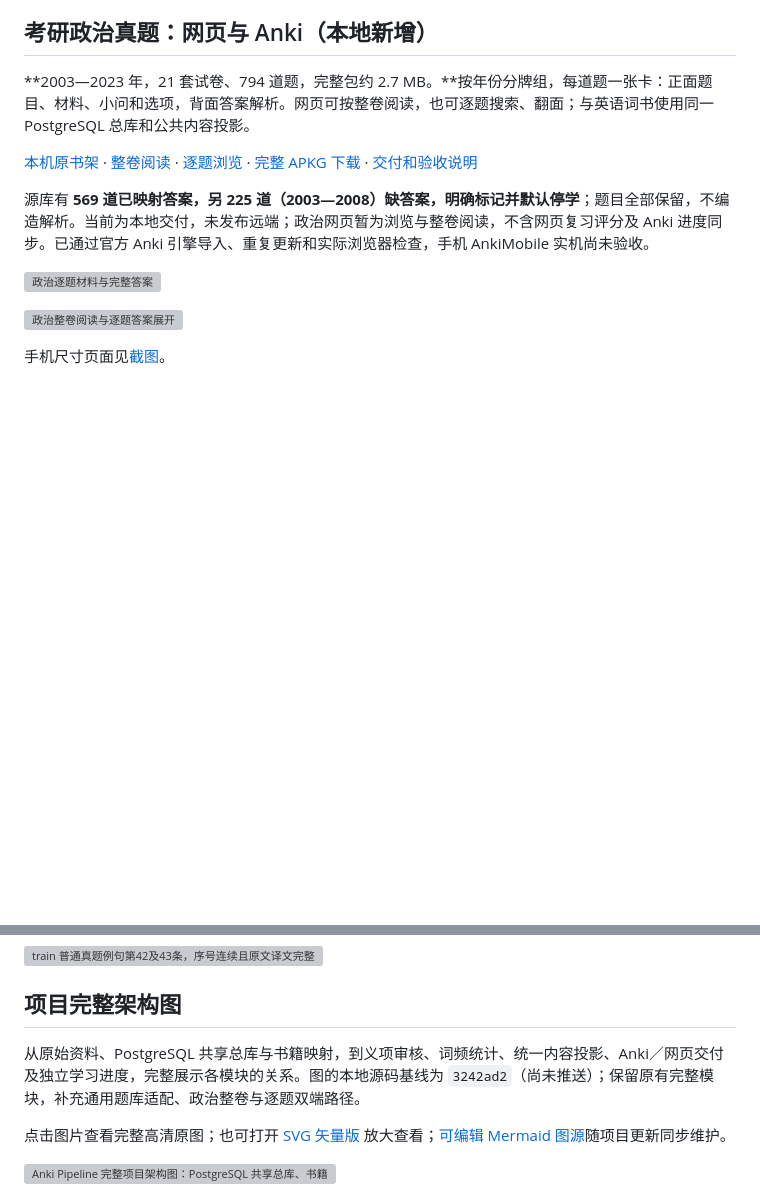
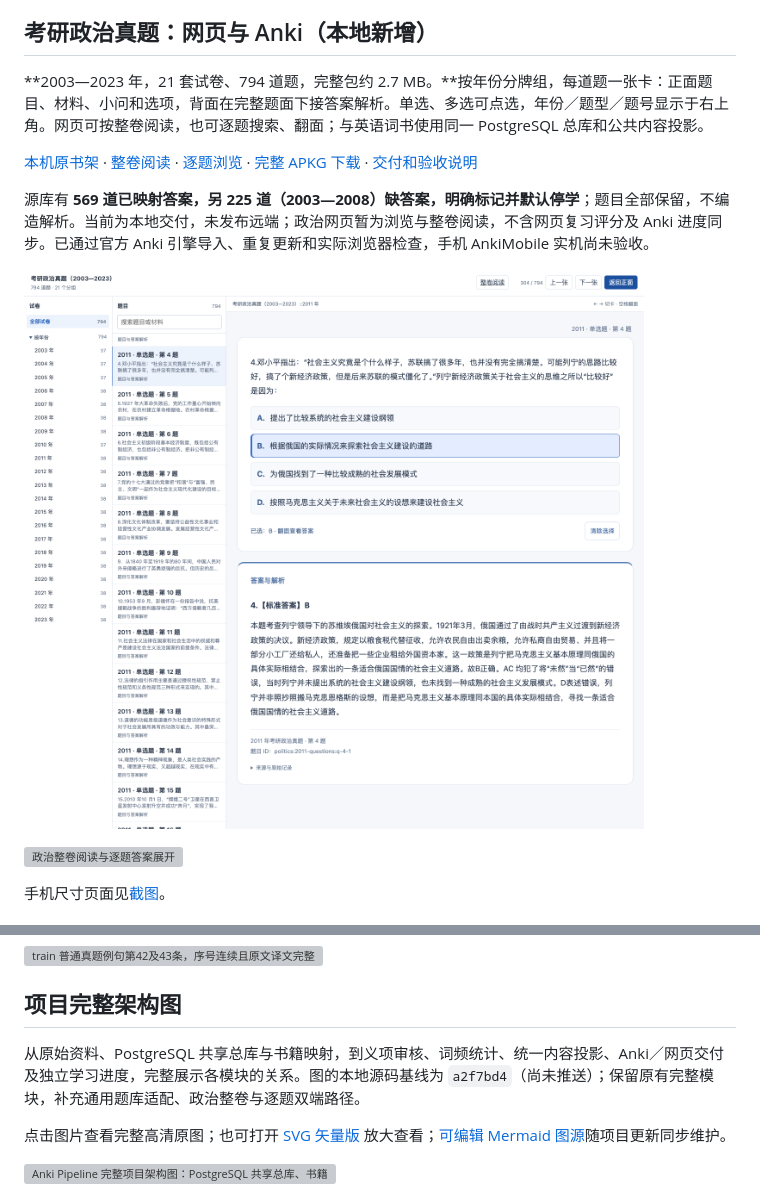
Before and after one commit to CHNragdoll/anki-pipeline, a Markdown page: README.md, 2 parts joined by grey strips. Rendered like a GitHub page; pictures changed too: assets/screenshots/politics-20261101/front-and-answer-desktop.png (added); blank space fills up the shorter version; grey boxes are pictures that could not be loaded.

Commit message:
docs: refresh politics interaction screenshots and delivery checks

```diff
--- a/README.md
+++ b/README.md
@@ -8,13 +8,13 @@
 
 ## 考研政治真题：网页与 Anki（本地新增）
 
-**2003—2023 年，21 套试卷、794 道题，完整包约 2.7 MB。**按年份分牌组，每道题一张卡：正面题目、材料、小问和选项，背面答案解析。网页可按整卷阅读，也可逐题搜索、翻面；与英语词书使用同一 PostgreSQL 总库和公共内容投影。
-
-[本机原书架](http://127.0.0.1:8771/) · [整卷阅读](http://127.0.0.1:8771/politics-dual-20261031/web/papers/index.html) · [逐题浏览](http://127.0.0.1:8771/politics-dual-20261031/web/index.html) · [完整 APKG 下载](http://127.0.0.1:8771/politics-dual-20261031/Politics-2003-2023-Complete-20261031.apkg) · [交付和验收说明](docs/POLITICS_DUAL_20261031.md)
+**2003—2023 年，21 套试卷、794 道题，完整包约 2.7 MB。**按年份分牌组，每道题一张卡：正面题目、材料、小问和选项，背面在完整题面下接答案解析。单选、多选可点选，年份／题型／题号显示于右上角。网页可按整卷阅读，也可逐题搜索、翻面；与英语词书使用同一 PostgreSQL 总库和公共内容投影。
+
+[本机原书架](http://127.0.0.1:8771/) · [整卷阅读](http://127.0.0.1:8771/politics-dual-20261031/web/papers/index.html) · [逐题浏览](http://127.0.0.1:8771/politics-dual-20261031/web/index.html) · [完整 APKG 下载](http://127.0.0.1:8771/politics-selection-20261101/Politics-2003-2023-Interactive-Final-20261101.apkg) · [交付和验收说明](docs/POLITICS_DUAL_20261031.md)
 
 源库有 **569 道已映射答案，另 225 道（2003—2008）缺答案，明确标记并默认停学**；题目全部保留，不编造解析。当前为本地交付，未发布远端；政治网页暂为浏览与整卷阅读，不含网页复习评分及 Anki 进度同步。已通过官方 Anki 引擎导入、重复更新和实际浏览器检查，手机 AnkiMobile 实机尚未验收。
 
-[![政治逐题材料与完整答案](assets/screenshots/politics-20261031/browser-answer-desktop.png)](assets/screenshots/politics-20261031/browser-answer-desktop.png)
+[![政治逐题材料与完整答案](assets/screenshots/politics-20261101/front-and-answer-desktop.png)](assets/screenshots/politics-20261101/front-and-answer-desktop.png)
 
 [![政治整卷阅读与逐题答案展开](assets/screenshots/politics-20261031/whole-paper-desktop.png)](assets/screenshots/politics-20261031/whole-paper-desktop.png)
 
@@ -80,7 +80,7 @@
 
 ## 项目完整架构图
 
-从原始资料、PostgreSQL 共享总库与书籍映射，到义项审核、词频统计、统一内容投影、Anki／网页交付及独立学习进度，完整展示各模块的关系。图的本地源码基线为 `3242ad2`（尚未推送）；保留原有完整模块，补充通用题库适配、政治整卷与逐题双端路径。
+从原始资料、PostgreSQL 共享总库与书籍映射，到义项审核、词频统计、统一内容投影、Anki／网页交付及独立学习进度，完整展示各模块的关系。图的本地源码基线为 `a2f7bd4`（尚未推送）；保留原有完整模块，补充通用题库适配、政治整卷与逐题双端路径。
 
 点击图片查看完整高清原图；也可打开 [SVG 矢量版](assets/architecture/anki-pipeline-full-20261024.svg) 放大查看；[可编辑 Mermaid 图源](assets/architecture/anki-pipeline-full-20261024.mmd)随项目更新同步维护。
 
```
Also changed, not shown: docs/POLITICS_DUAL_20261031.md (+15 -3 lines), assets/screenshots/politics-20261101/browser-answer-mobile.png (added), assets/screenshots/politics-20261101/choice-front-desktop.png (added), 3 other files.
